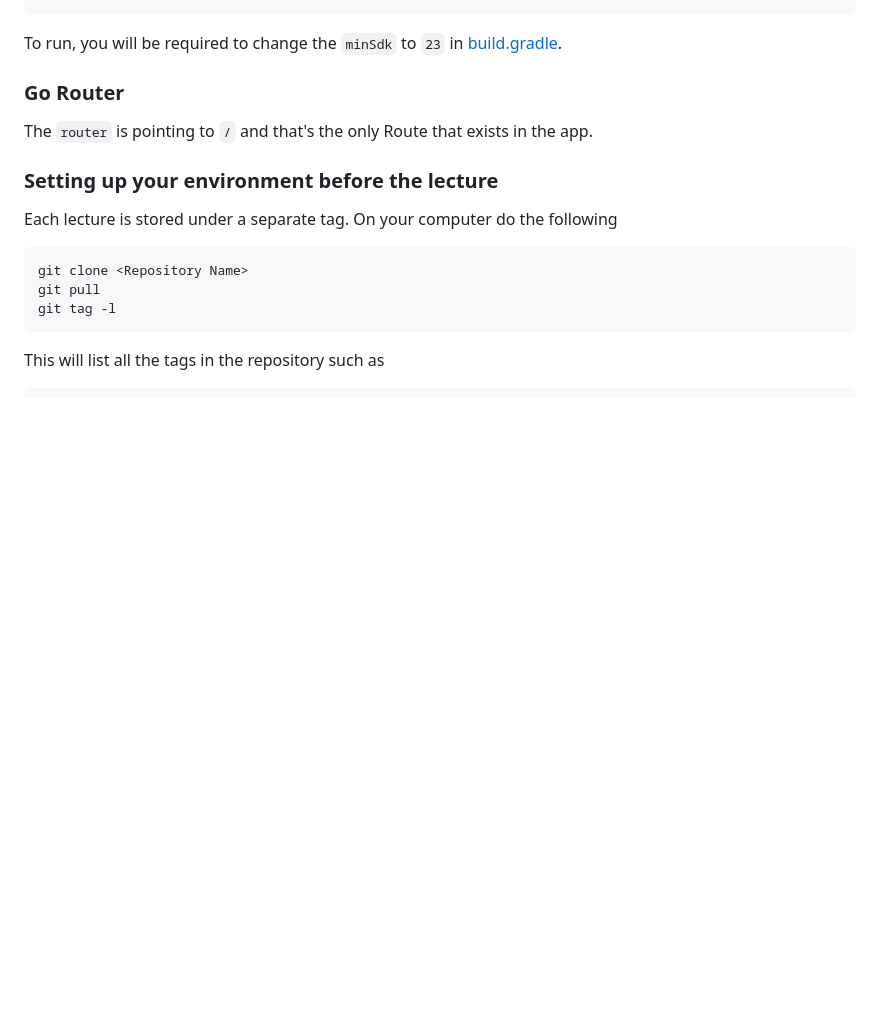
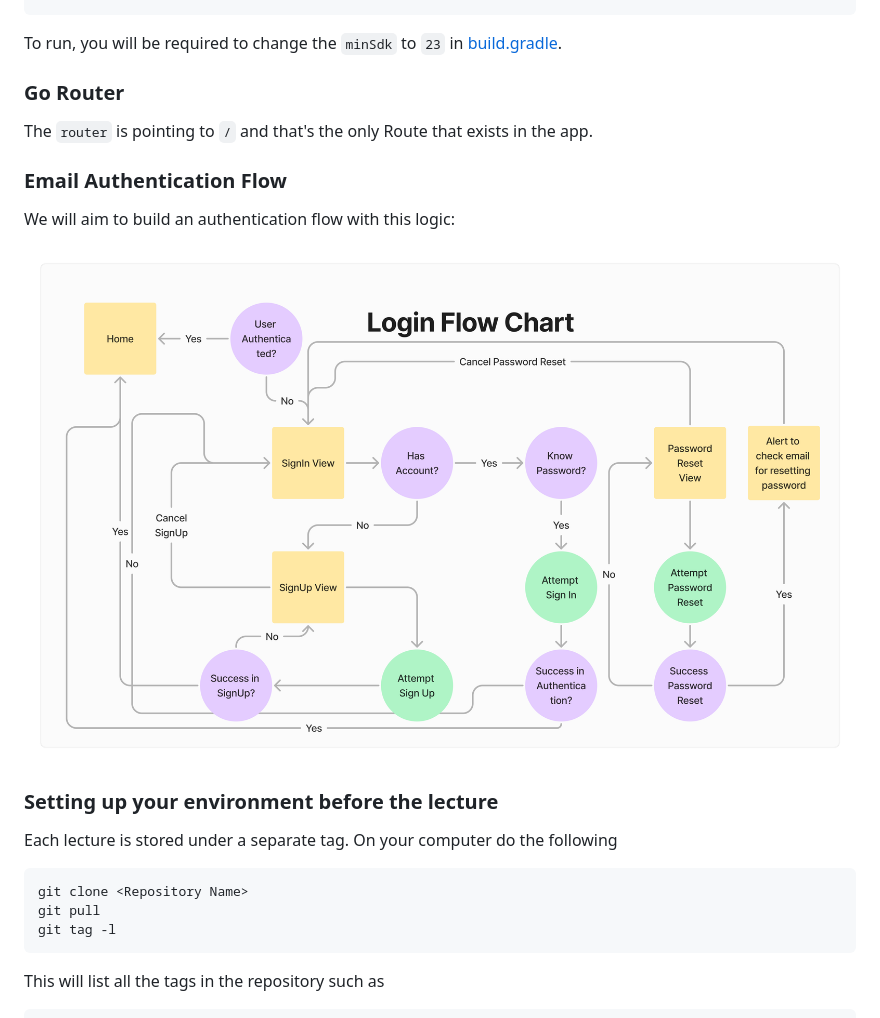
Before and after one commit to mehmetartun/CSEN268-F24, a Markdown page: README.md, the part around the change. GitHub-like rendering; pictures changed too: assets/images/LoginFlowChart.png (added); blank space fills up the shorter version.

```diff
--- a/README.md
+++ b/README.md
@@ -30,6 +30,11 @@ To run, you will be required to change the `minSdk` to `23` in [build.gradle](/a
 
 The `router` is pointing to `/` and that's the only Route that exists in the app.
 
+### Email Authentication Flow
+We will aim to build an authentication flow with this logic:
+
+![FlowChart Login](/assets/images/LoginFlowChart.png)
+
 ### Setting up your environment before the lecture
 
 Each lecture is stored under a separate tag. On your computer do the following
```
